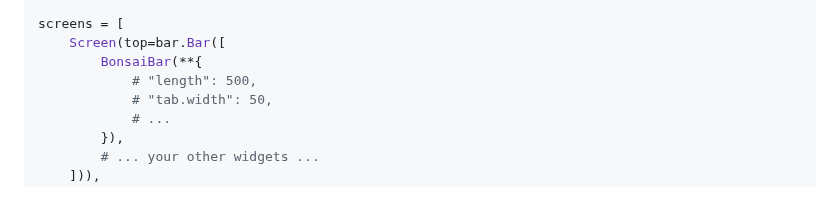
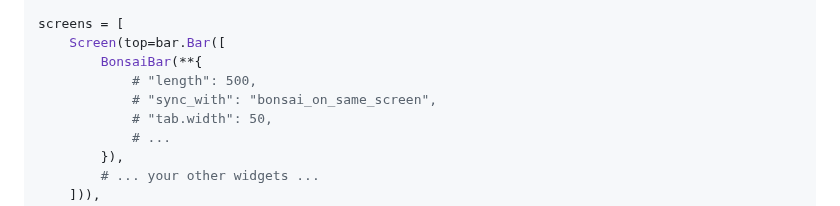
Before and after one commit to aravinda0/qtile-bonsai, a Markdown page: templates/README.template.md, the part around the change. Rendered like a GitHub page.

Commit message:
docs(readme): update docs with info about BonsaiBar.sync_with

```diff
--- a/templates/README.template.md
+++ b/templates/README.template.md
@@ -278,6 +278,7 @@ screens = [
     Screen(top=bar.Bar([
         BonsaiBar(**{
             # "length": 500,
+            # "sync_with": "bonsai_on_same_screen",
             # "tab.width": 50,
             # ...
         }),
```
Also changed, not shown: README.md (+2 -0 lines).
